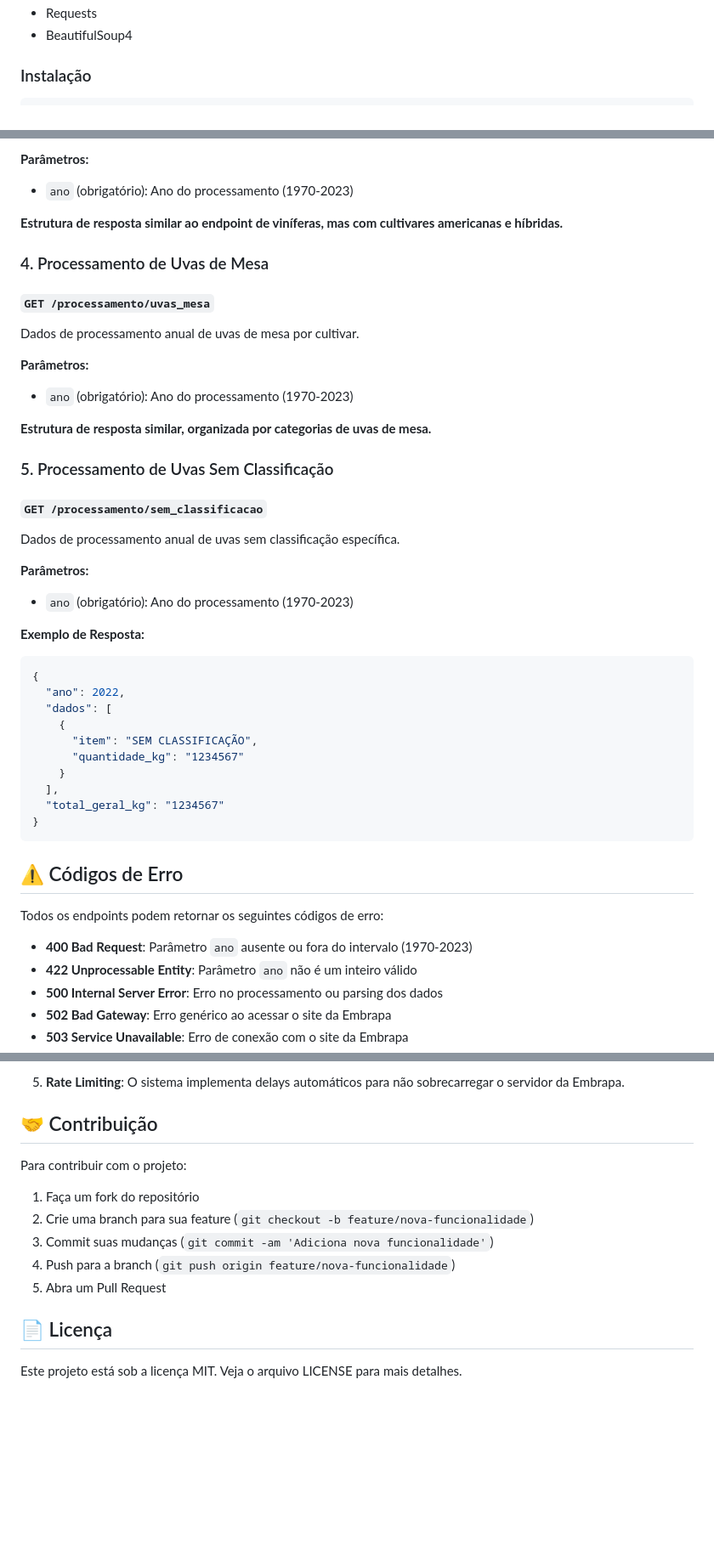
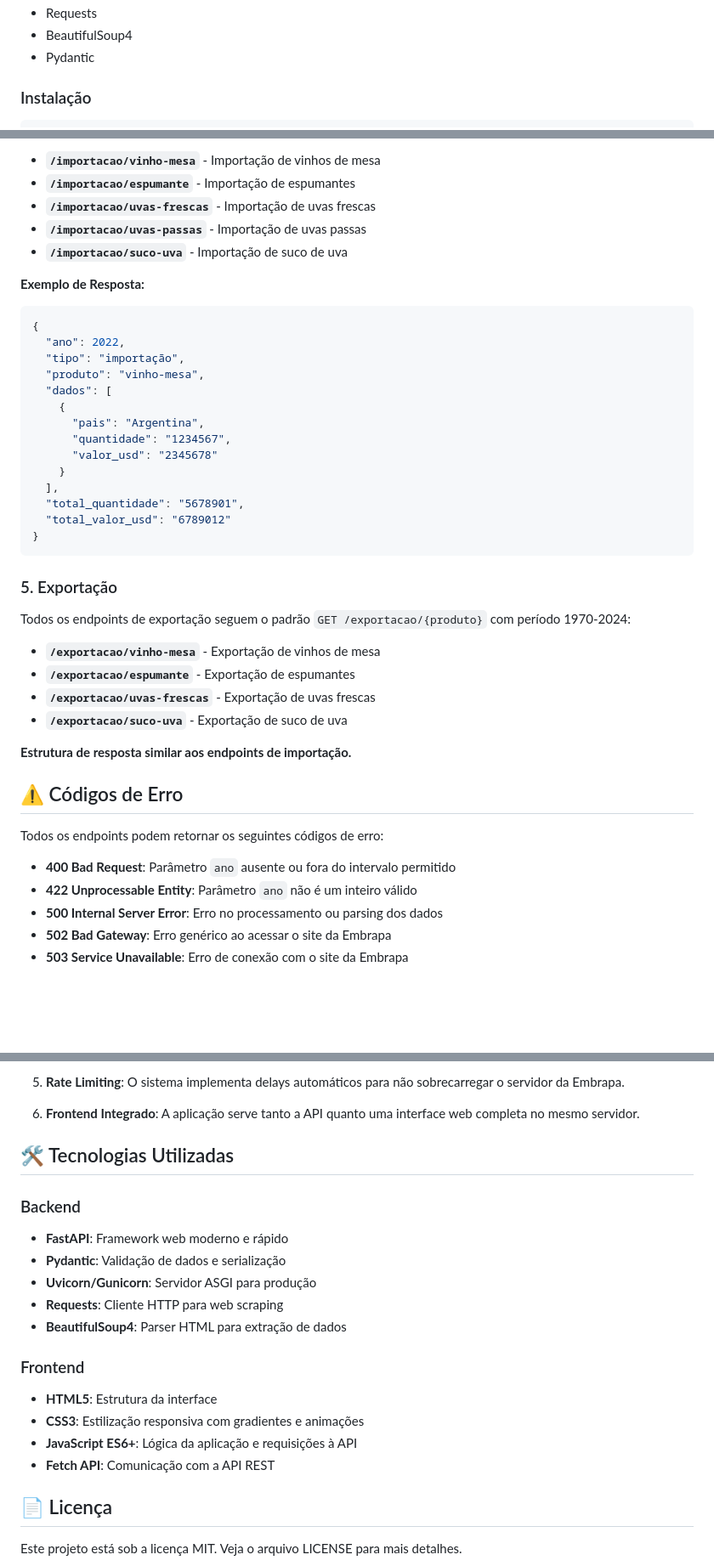
Before and after one commit to vrZambrano/ai-engineering-project, a Markdown page: README.md, 3 parts joined by grey strips. Shown at 85% size. Rendered like a GitHub page; blank space fills up the shorter version.

````diff
--- a/README.md
+++ b/README.md
@@ -46,5 +73,6 @@ ai-engineering-project/
 - Requests
 - BeautifulSoup4
+- Pydantic
 
 ### Instalação
 
@@ -193,48 +233,44 @@ Dados de processamento anual de uvas americanas e híbridas.
 
-**Parâmetros:**
-- `ano` (obrigatório): Ano do processamento (1970-2023)
-
-**Estrutura de resposta similar ao endpoint de viníferas, mas com cultivares americanas e híbridas.**
-
-### 4. Processamento de Uvas de Mesa
-
-#### `GET /processamento/uvas_mesa`
-
-Dados de processamento anual de uvas de mesa por cultivar.
-
-**Parâmetros:**
-- `ano` (obrigatório): Ano do processamento (1970-2023)
-
-**Estrutura de resposta similar, organizada por categorias de uvas de mesa.**
-
-### 5. Processamento de Uvas Sem Classificação
-
-#### `GET /processamento/sem_classificacao`
-
-Dados de processamento anual de uvas sem classificação específica.
-
-**Parâmetros:**
-- `ano` (obrigatório): Ano do processamento (1970-2023)
+- **`/importacao/vinho-mesa`** - Importação de vinhos de mesa
+- **`/importacao/espumante`** - Importação de espumantes
+- **`/importacao/uvas-frescas`** - Importação de uvas frescas
+- **`/importacao/uvas-passas`** - Importação de uvas passas
+- **`/importacao/suco-uva`** - Importação de suco de uva
 
 **Exemplo de Resposta:**
 ```json
 {
   "ano": 2022,
+  "tipo": "importação",
+  "produto": "vinho-mesa",
   "dados": [
     {
-      "item": "SEM CLASSIFICAÇÃO",
-      "quantidade_kg": "1234567"
+      "pais": "Argentina",
+      "quantidade": "1234567",
+      "valor_usd": "2345678"
     }
   ],
-  "total_geral_kg": "1234567"
+  "total_quantidade": "5678901",
+  "total_valor_usd": "6789012"
 }
 ```
+
+### 5. Exportação
+
+Todos os endpoints de exportação seguem o padrão `GET /exportacao/{produto}` com período 1970-2024:
+
+- **`/exportacao/vinho-mesa`** - Exportação de vinhos de mesa
+- **`/exportacao/espumante`** - Exportação de espumantes
+- **`/exportacao/uvas-frescas`** - Exportação de uvas frescas
+- **`/exportacao/suco-uva`** - Exportação de suco de uva
+
+**Estrutura de resposta similar aos endpoints de importação.**
 
 ## ⚠️ Códigos de Erro
 
 Todos os endpoints podem retornar os seguintes códigos de erro:
 
-- **400 Bad Request**: Parâmetro `ano` ausente ou fora do intervalo (1970-2023)
+- **400 Bad Request**: Parâmetro `ano` ausente ou fora do intervalo permitido
 - **422 Unprocessable Entity**: Parâmetro `ano` não é um inteiro válido
 - **500 Internal Server Error**: Erro no processamento ou parsing dos dados
 - **502 Bad Gateway**: Erro genérico ao acessar o site da Embrapa
@@ -316,15 +372,22 @@ curl "http://localhost:8888/processamento/uvas_mesa?ano=2022"
 
 5. **Rate Limiting**: O sistema implementa delays automáticos para não sobrecarregar o servidor da Embrapa.
 
-## 🤝 Contribuição
+6. **Frontend Integrado**: A aplicação serve tanto a API quanto uma interface web completa no mesmo servidor.
 
-Para contribuir com o projeto:
+## 🛠️ Tecnologias Utilizadas
 
-1. Faça um fork do repositório
-2. Crie uma branch para sua feature (`git checkout -b feature/nova-funcionalidade`)
-3. Commit suas mudanças (`git commit -am 'Adiciona nova funcionalidade'`)
-4. Push para a branch (`git push origin feature/nova-funcionalidade`)
-5. Abra um Pull Request
+### Backend
+- **FastAPI**: Framework web moderno e rápido
+- **Pydantic**: Validação de dados e serialização
+- **Uvicorn/Gunicorn**: Servidor ASGI para produção
+- **Requests**: Cliente HTTP para web scraping
+- **BeautifulSoup4**: Parser HTML para extração de dados
+
+### Frontend
+- **HTML5**: Estrutura da interface
+- **CSS3**: Estilização responsiva com gradientes e animações
+- **JavaScript ES6+**: Lógica da aplicação e requisições à API
+- **Fetch API**: Comunicação com a API REST
 
 ## 📄 Licença
 
````
Also changed, not shown: other parts of README.md (+136 -77 lines).
